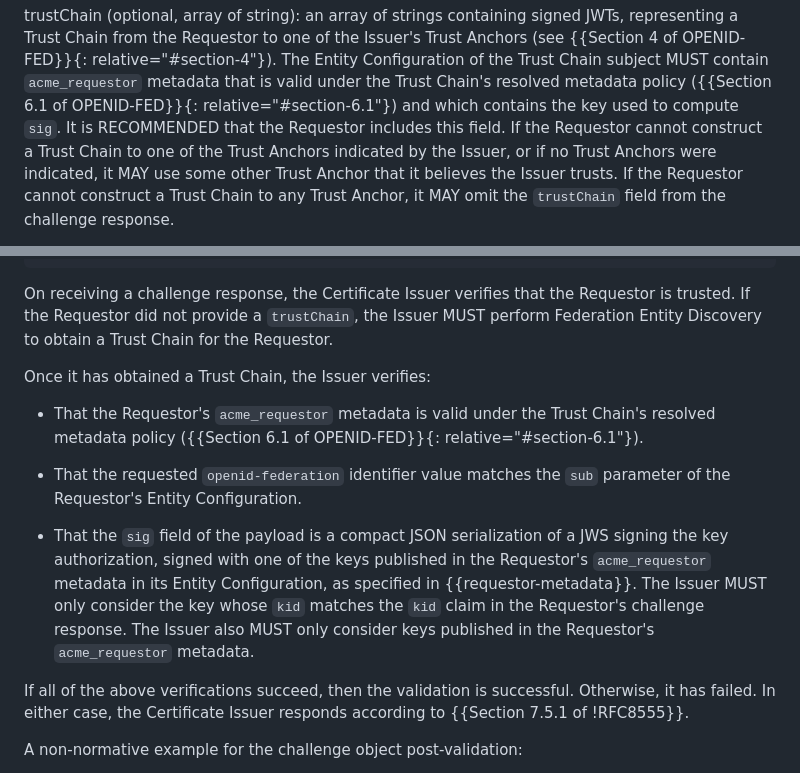
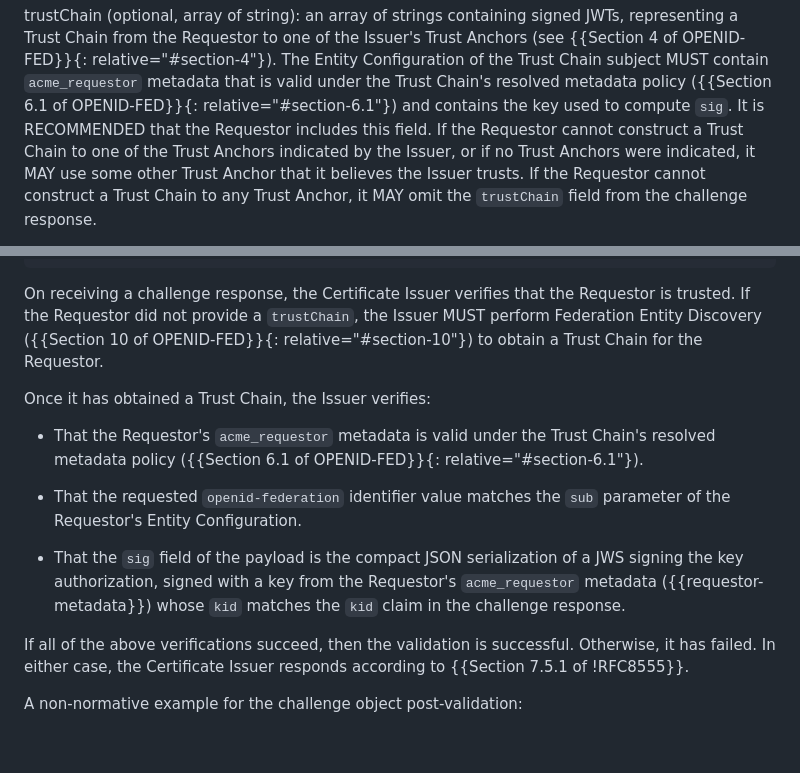
Before and after one commit to peppelinux/draft-demarco-acme-openid-federation, a Markdown page: draft-demarco-acme-openid-federation.md, 2 parts joined by grey strips. Rendered like a GitHub page; blank space fills up the shorter version.

Commit message:
rephrase for concision and clarity

```diff
--- a/draft-demarco-acme-openid-federation.md
+++ b/draft-demarco-acme-openid-federation.md
@@ -617,7 +617,7 @@ trustChain (optional, array of string):  an array of strings containing signed
     The Entity Configuration of the Trust Chain subject MUST contain
     `acme_requestor` metadata that is valid under the Trust Chain's resolved
     metadata policy ({{Section 6.1 of OPENID-FED}}{: relative="#section-6.1"})
-    and which contains the key used to compute `sig`.
+    and contains the key used to compute `sig`.
     It is RECOMMENDED that the Requestor includes this field.
     If the Requestor cannot construct a Trust Chain to one of the Trust Anchors
     indicated by the Issuer, or if no Trust Anchors were indicated, it MAY use
@@ -649,8 +649,9 @@ A non-normative example for an authorization with `trustChain` specified:
 
 On receiving a challenge response, the Certificate Issuer verifies that the
 Requestor is trusted. If the Requestor did not provide a `trustChain`, the
-Issuer MUST perform Federation Entity Discovery to obtain a Trust Chain for the
-Requestor.
+Issuer MUST perform Federation Entity Discovery
+({{Section 10 of OPENID-FED}}{: relative="#section-10"}) to obtain a Trust Chain
+for the Requestor.
 
 Once it has obtained a Trust Chain, the Issuer verifies:
 
@@ -661,13 +662,10 @@ Once it has obtained a Trust Chain, the Issuer verifies:
 * That the requested `openid-federation` identifier value matches the `sub`
   parameter of the Requestor's Entity Configuration.
 
-* That the `sig` field of the payload is a compact JSON serialization of a JWS
-  signing the key authorization, signed with one of the keys published in the
-  Requestor's `acme_requestor` metadata in its Entity Configuration, as
-  specified in {{requestor-metadata}}. The Issuer MUST only consider the key
-  whose `kid` matches the `kid` claim in the Requestor's challenge response. The
-  Issuer also MUST only consider keys published in the Requestor's
-  `acme_requestor` metadata.
+* That the `sig` field of the payload is the compact JSON serialization of a JWS
+  signing the key authorization, signed with a key from the Requestor's
+  `acme_requestor` metadata ({{requestor-metadata}}) whose `kid` matches the
+  `kid` claim in the challenge response.
 
 If all of the above verifications succeed, then the validation is successful.
 Otherwise, it has failed. In either case, the Certificate Issuer responds
```
